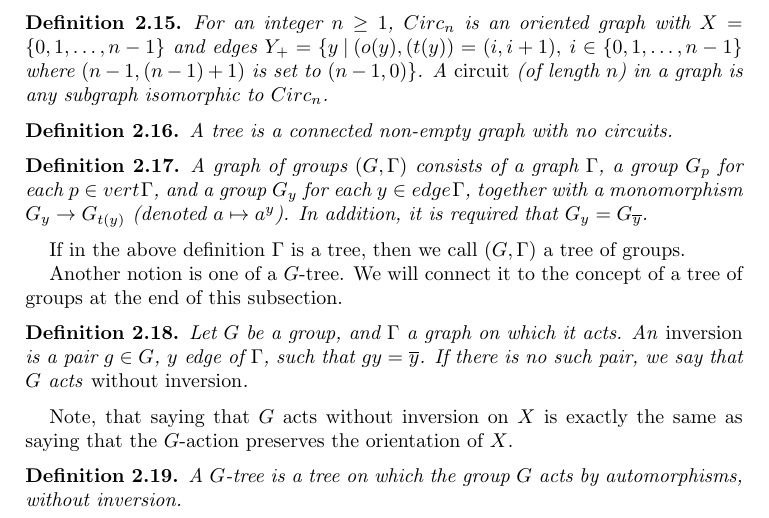
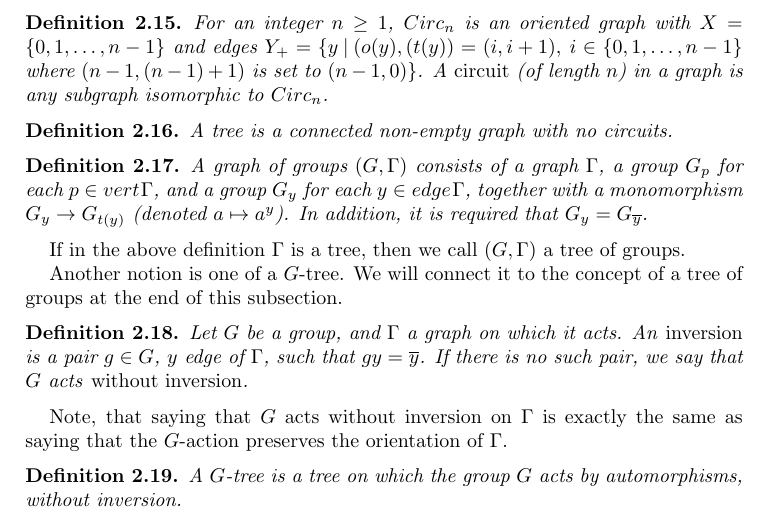
Before and after one commit to seancanobrien/group_project_phd_2025, a LaTeX paper (main.tex, which reads sections/alicja/alicja_main.tex): part of page 4 of 34, cut so that both start at the same text. Compiled offline with pdfLaTeX.

Commit message:
Updates from Overleaf

```diff
--- a/sections/alicja/alicja_main.tex
+++ b/sections/alicja/alicja_main.tex
@@ -153,7 +153,7 @@ Another notion is one of a $G$-tree. We will connect it to the concept of a tree
     Let $G$ be a group, and $\Gamma$ a graph on which it acts. An \emph{inversion} is a pair $g \in G$, $y$ edge of $\Gamma$, such that $gy = \overline{y}$. If there is no such pair, we say that $G$ acts \emph{without inversion}.
 \end{definition}
 
-Note, that saying that $G$ acts without inversion on $X$ is exactly the same as saying that the $G$-action preserves the orientation of $X$.
+Note, that saying that $G$ acts without inversion on $\Gamma$ is exactly the same as saying that the $G$-action preserves the orientation of $\Gamma$.
 
 \begin{definition}
     A $G$-tree is a tree on which the group $G$ acts by automorphisms, without inversion.
```
